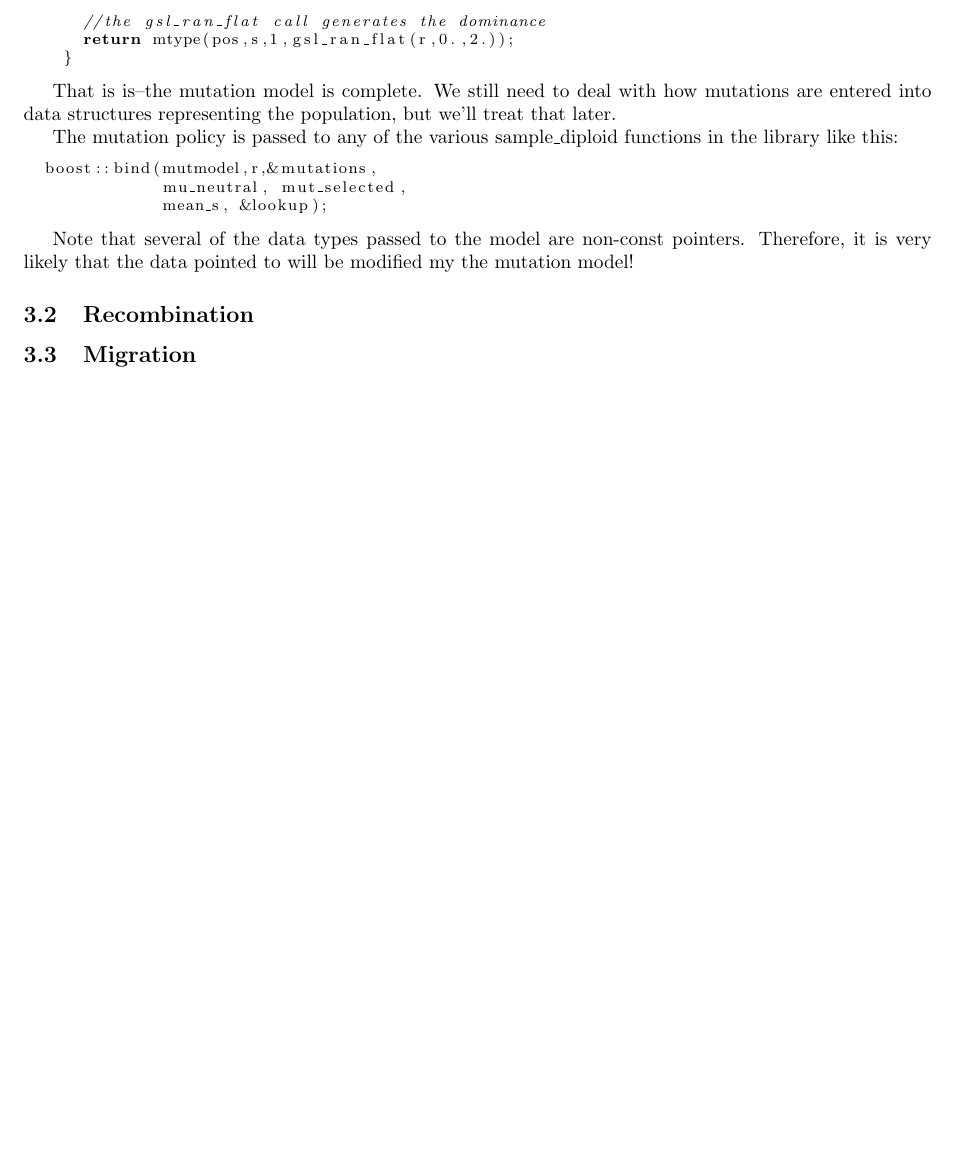
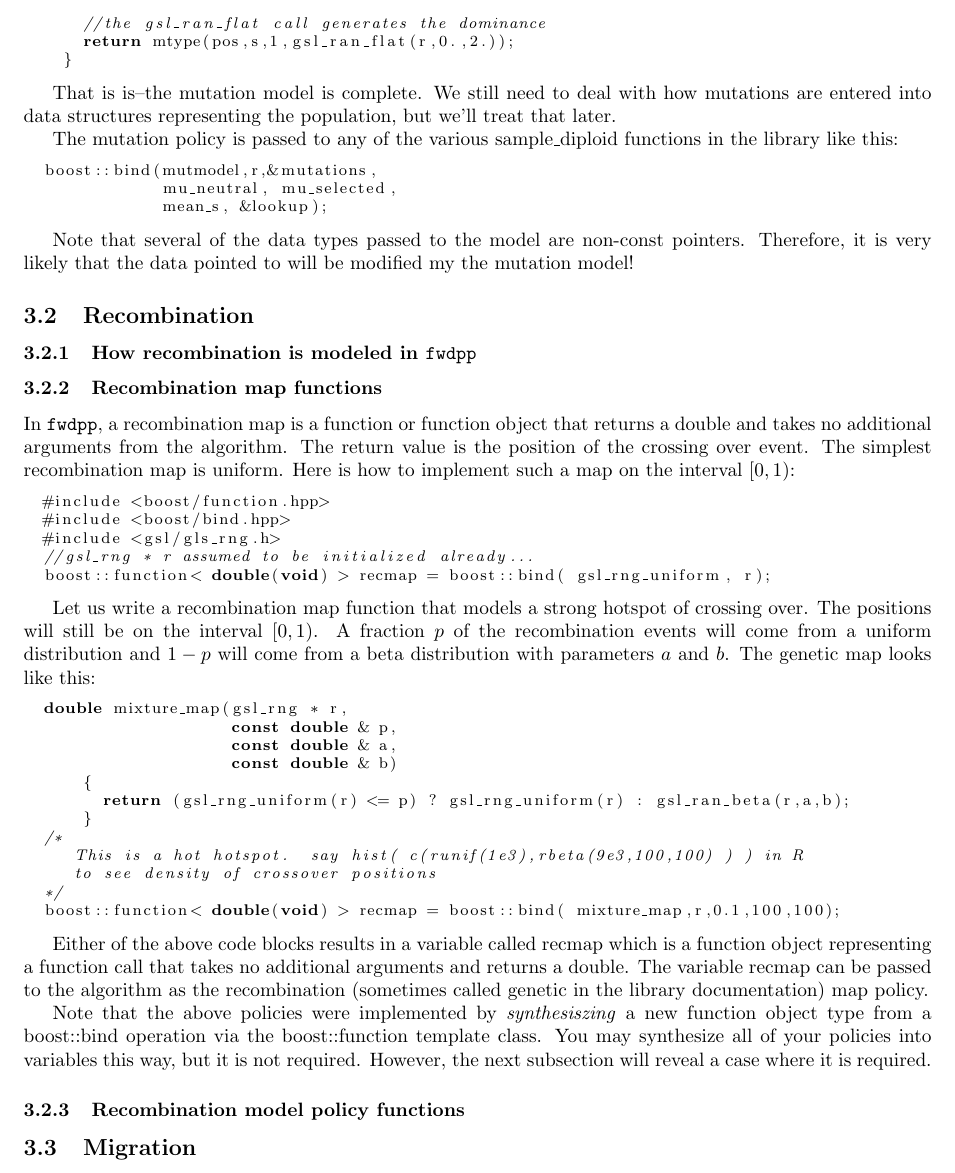
Before and after one commit to molpopgen/fwdpp, a LaTeX document (doc/policies.tex): part of page 7 of 7, cut so that both start at the same text, the shorter picture padded with empty space. Compiled offline with pdfLaTeX.

Commit message:
Started work on documenting recombination policies

```diff
--- a/doc/policies.tex
+++ b/doc/policies.tex
@@ -299,13 +299,45 @@ The mutation policy is passed to any of the various sample\_diploid functions in
 
 \begin{lstlisting}
   boost::bind(mutmodel,r,&mutations,
-              mu_neutral, mut_selected,
+              mu_neutral, mu_selected,
               mean_s, &lookup);
 \end{lstlisting}
 
 Note that several of the data types passed to the model are non-const pointers.  Therefore, it is very likely that the data pointed to will be modified my the mutation model!
 
 \subsection{Recombination}
+\subsubsection{How recombination is modeled in \texttt{fwdpp}}
+\subsubsection{Recombination map functions}
+In \texttt{fwdpp}, a recombination map is a function or function object that returns a double and takes no additional arguments from the algorithm.  The return value is the position of the crossing over event.  The simplest recombination map is uniform.  Here is how to implement such a map on the interval $[0,1)$:
+
+\begin{lstlisting}
+  #include <boost/function.hpp>
+  #include <boost/bind.hpp>
+  #include <gsl/gls_rng.h>
+  //gsl_rng * r assumed to be initialized already...
+  boost::function< double(void) > recmap = boost::bind( gsl_rng_uniform, r);
+\end{lstlisting}
+
+Let us write a recombination map function that models a strong hotspot of crossing over.  The positions will still be on the interval $[0,1)$.  A fraction $p$ of the recombination events will come from a uniform distribution and $1-p$ will come from a beta distribution with parameters $a$ and $b$.  The genetic map looks like this:
+\begin{lstlisting}
+  double mixture_map(gsl_rng * r,
+                     const double & p,
+                     const double & a,
+                     const double & b)
+      {
+        return (gsl_rng_uniform(r) <= p) ? gsl_rng_uniform(r) : gsl_ran_beta(r,a,b);
+      }
+  /*
+     This is a hot hotspot.  say hist( c(runif(1e3),rbeta(9e3,100,100) ) ) in R
+     to see density of crossover positions
+  */
+  boost::function< double(void) > recmap = boost::bind( mixture_map,r,0.1,100,100);
+\end{lstlisting}
+
+Either of the above code blocks results in a variable called recmap which is a function object representing a function call that takes no additional arguments and returns a double.  The variable recmap can be passed to the algorithm as the recombination (sometimes called genetic in the library documentation) map policy.
+
+Note that the above policies were implemented by \textit{synthesiszing} a new function object type from a boost::bind operation via the boost::function template class.  You may synthesize all of your policies into variables this way, but it is not required.  However, the next subsection will reveal a case where it is required.
+\subsubsection{Recombination model policy functions}
 \subsection{Migration}
 \subsection{Fitness}
 \end{document}
```
